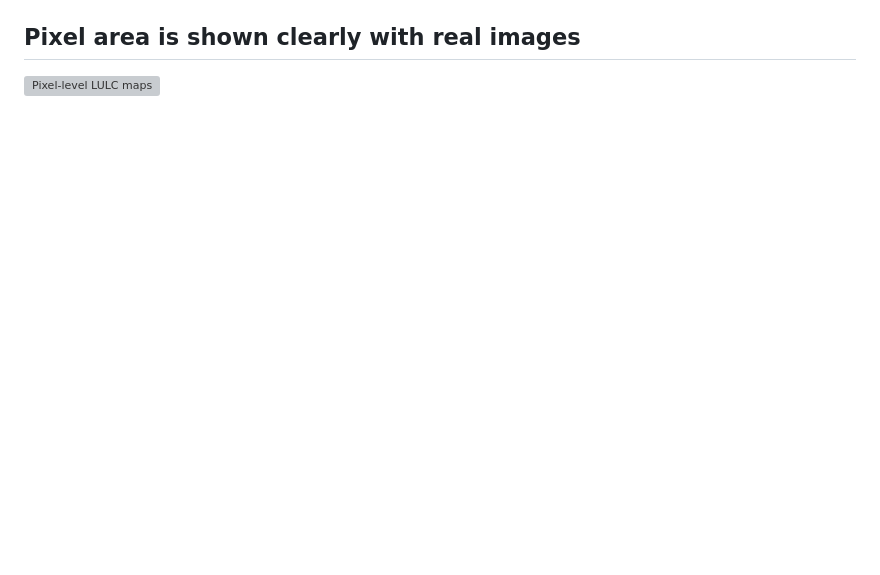
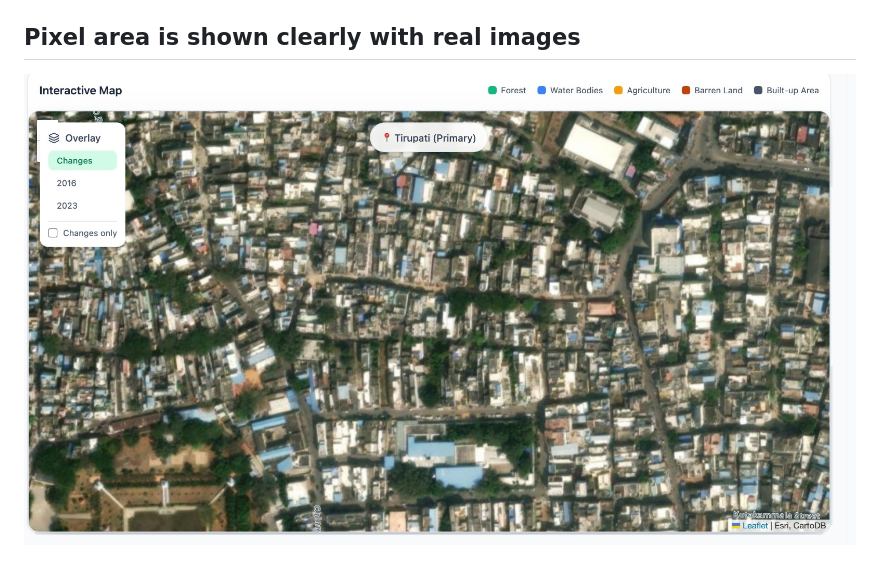
Before and after one commit to Thasmiya819/Localrepo, a Markdown page: README.md, the part around the change printed below. Drawn GitHub-style; pictures changed too: imh.png (added); blank space fills up the shorter version; grey boxes are pictures that could not be loaded.

```diff
--- a/README.md
+++ b/README.md
@@ -53,2 +55,2 @@ for large-scale environmental monitoring.
 ## Pixel area is shown clearly with real images
-![Pixel-level LULC maps](image.png)
+![Pixel-level LULC maps](imh.png)
```
Also changed, not shown: other parts of README.md (+2 -0 lines).
